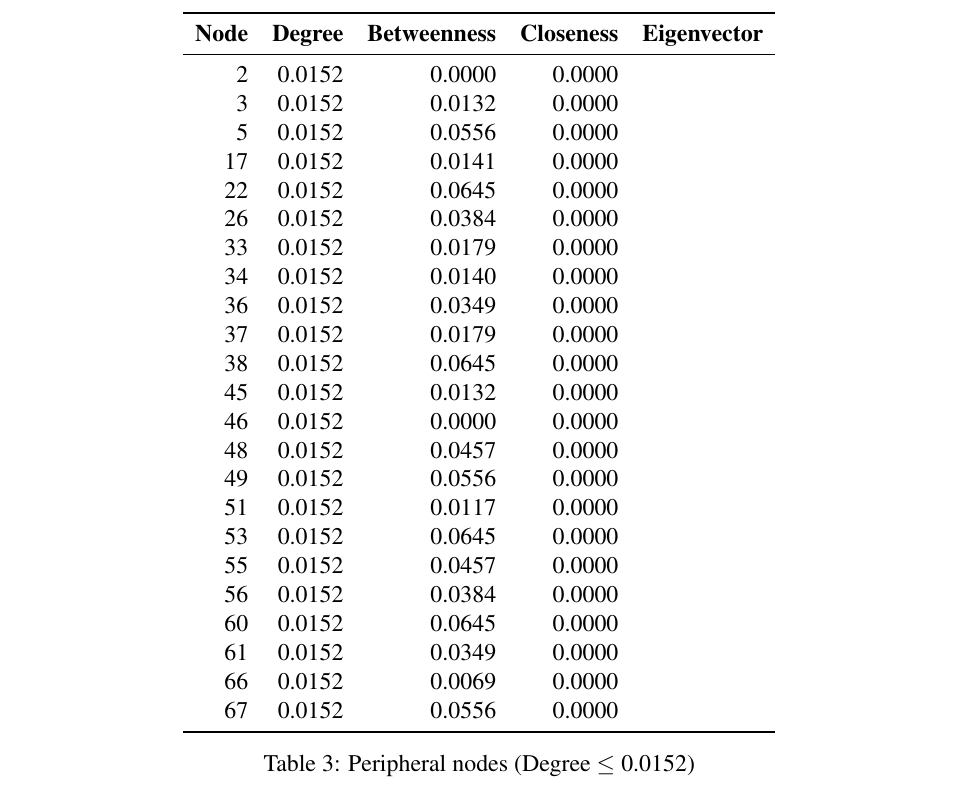
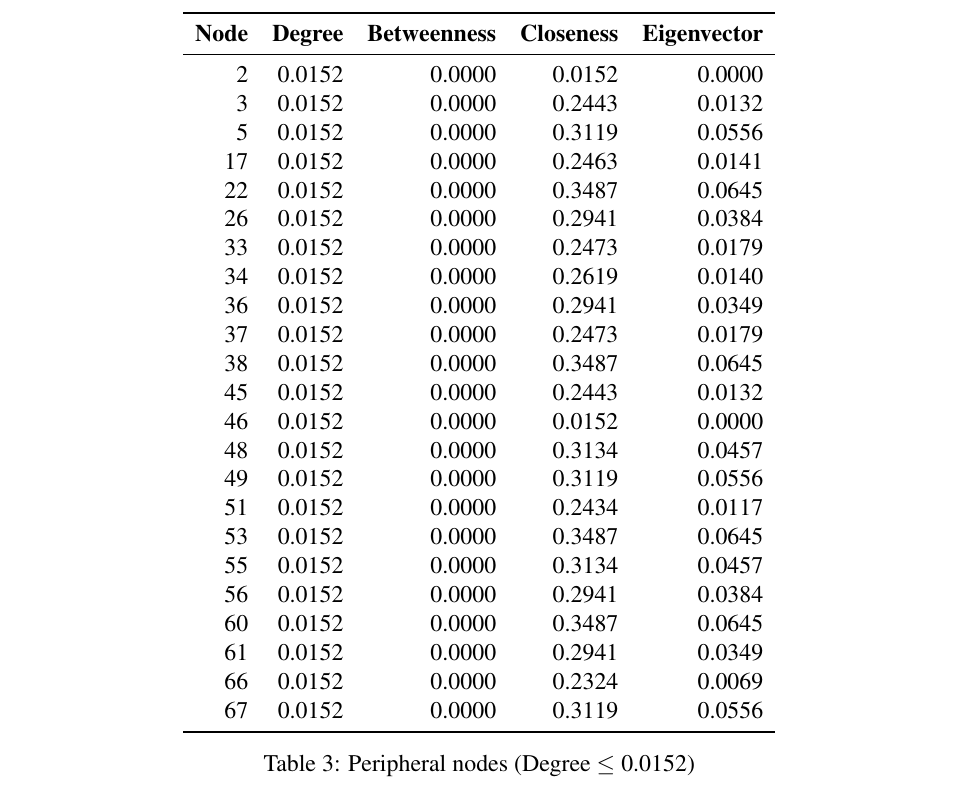
Before and after one commit to leovora/SNA_project, a LaTeX document (reports/sna_project.tex, which reads reports/measures-italy.tex): part of page 11 of 26, cut so that both start at the same text. Compiled offline with pdfLaTeX.

Commit message:
fixed error in table

```diff
--- a/reports/measures-italy.tex
+++ b/reports/measures-italy.tex
@@ -70,29 +70,29 @@ These measures identify the most important nodes, allowing us to define social r
         \toprule
         \textbf{Node} & \textbf{Degree} & \textbf{Betweenness} & \textbf{Closeness} & \textbf{Eigenvector} \\
         \midrule
-        2 & 0.0152 & 0.0000 & 0.0000 \\
-        3 & 0.0152 & 0.0132 & 0.0000 \\
-        5 & 0.0152 & 0.0556 & 0.0000 \\
-        17 & 0.0152 & 0.0141 & 0.0000 \\
-        22 & 0.0152 & 0.0645 & 0.0000 \\
-        26 & 0.0152 & 0.0384 & 0.0000 \\
-        33 & 0.0152 & 0.0179 & 0.0000 \\
-        34 & 0.0152 & 0.0140 & 0.0000 \\
-        36 & 0.0152 & 0.0349 & 0.0000 \\
-        37 & 0.0152 & 0.0179 & 0.0000 \\
-        38 & 0.0152 & 0.0645 & 0.0000 \\
-        45 & 0.0152 & 0.0132 & 0.0000 \\
-        46 & 0.0152 & 0.0000 & 0.0000 \\
-        48 & 0.0152 & 0.0457 & 0.0000 \\
-        49 & 0.0152 & 0.0556 & 0.0000 \\
-        51 & 0.0152 & 0.0117 & 0.0000 \\
-        53 & 0.0152 & 0.0645 & 0.0000 \\
-        55 & 0.0152 & 0.0457 & 0.0000 \\
-        56 & 0.0152 & 0.0384 & 0.0000 \\
-        60 & 0.0152 & 0.0645 & 0.0000 \\
-        61 & 0.0152 & 0.0349 & 0.0000 \\
-        66 & 0.0152 & 0.0069 & 0.0000 \\
-        67 & 0.0152 & 0.0556 & 0.0000 \\
+        2 & 0.0152 & 0.0000 & 0.0152 & 0.0000 \\
+        3 & 0.0152 & 0.0000 & 0.2443 & 0.0132 \\
+        5 & 0.0152 & 0.0000 & 0.3119 & 0.0556 \\
+        17 & 0.0152 & 0.0000 & 0.2463 & 0.0141 \\
+        22 & 0.0152 & 0.0000 & 0.3487 & 0.0645 \\
+        26 & 0.0152 & 0.0000 & 0.2941 & 0.0384 \\
+        33 & 0.0152 & 0.0000 & 0.2473 & 0.0179 \\
+        34 & 0.0152 & 0.0000 & 0.2619 & 0.0140 \\
+        36 & 0.0152 & 0.0000 & 0.2941 & 0.0349 \\
+        37 & 0.0152 & 0.0000 & 0.2473 & 0.0179 \\
+        38 & 0.0152 & 0.0000 & 0.3487 & 0.0645 \\
+        45 & 0.0152 & 0.0000 & 0.2443 & 0.0132 \\
+        46 & 0.0152 & 0.0000 & 0.0152 & 0.0000 \\
+        48 & 0.0152 & 0.0000 & 0.3134 & 0.0457 \\
+        49 & 0.0152 & 0.0000 & 0.3119 & 0.0556 \\
+        51 & 0.0152 & 0.0000 & 0.2434 & 0.0117 \\
+        53 & 0.0152 & 0.0000 & 0.3487 & 0.0645 \\
+        55 & 0.0152 & 0.0000 & 0.3134 & 0.0457 \\
+        56 & 0.0152 & 0.0000 & 0.2941 & 0.0384 \\
+        60 & 0.0152 & 0.0000 & 0.3487 & 0.0645 \\
+        61 & 0.0152 & 0.0000 & 0.2941 & 0.0349 \\
+        66 & 0.0152 & 0.0000 & 0.2324 & 0.0069 \\
+        67 & 0.0152 & 0.0000 & 0.3119 & 0.0556 \\
     \bottomrule
     \end{tabular}
     \caption{Peripheral nodes (Degree $\le$ 0.0152)} \label{tab:peripheral}
```
